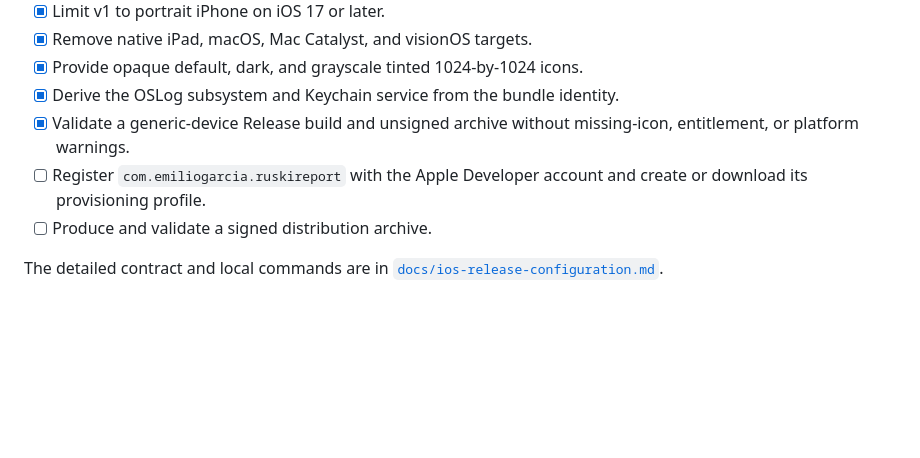
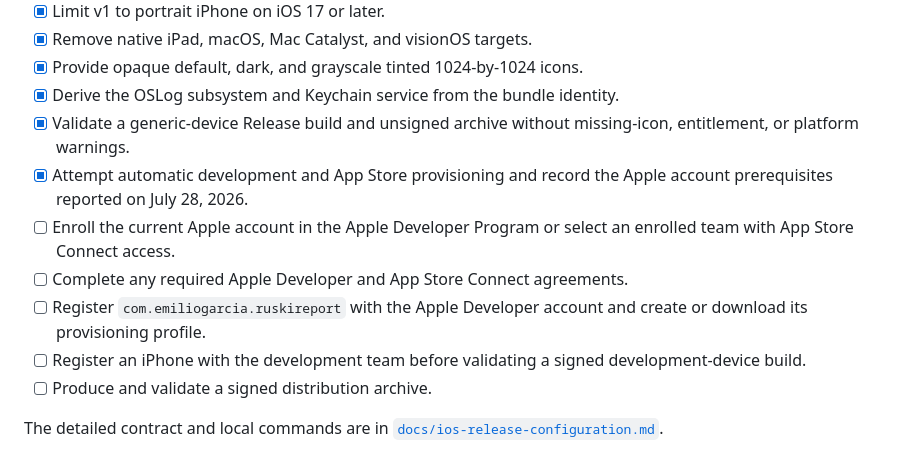
Before and after one commit to EmilioG2004/Ruski-Report, a Markdown page: docs/project-management/release-checklist.md, the part around the change. GitHub-like rendering; blank space fills up the shorter version.

```diff
--- a/docs/project-management/release-checklist.md
+++ b/docs/project-management/release-checklist.md
@@ -31,8 +31,15 @@ available through `RUSKI_PRIVACY_POLICY_URL`, `RUSKI_SUPPORT_URL`, and
 - [x] Derive the OSLog subsystem and Keychain service from the bundle identity.
 - [x] Validate a generic-device Release build and unsigned archive without
       missing-icon, entitlement, or platform warnings.
+- [x] Attempt automatic development and App Store provisioning and record the
+      Apple account prerequisites reported on July 28, 2026.
+- [ ] Enroll the current Apple account in the Apple Developer Program or select
+      an enrolled team with App Store Connect access.
+- [ ] Complete any required Apple Developer and App Store Connect agreements.
 - [ ] Register `com.emiliogarcia.ruskireport` with the Apple Developer account
       and create or download its provisioning profile.
+- [ ] Register an iPhone with the development team before validating a signed
+      development-device build.
 - [ ] Produce and validate a signed distribution archive.
 
 The detailed contract and local commands are in
```
Also changed, not shown: docs/ios-release-configuration.md (+20 -0 lines).
